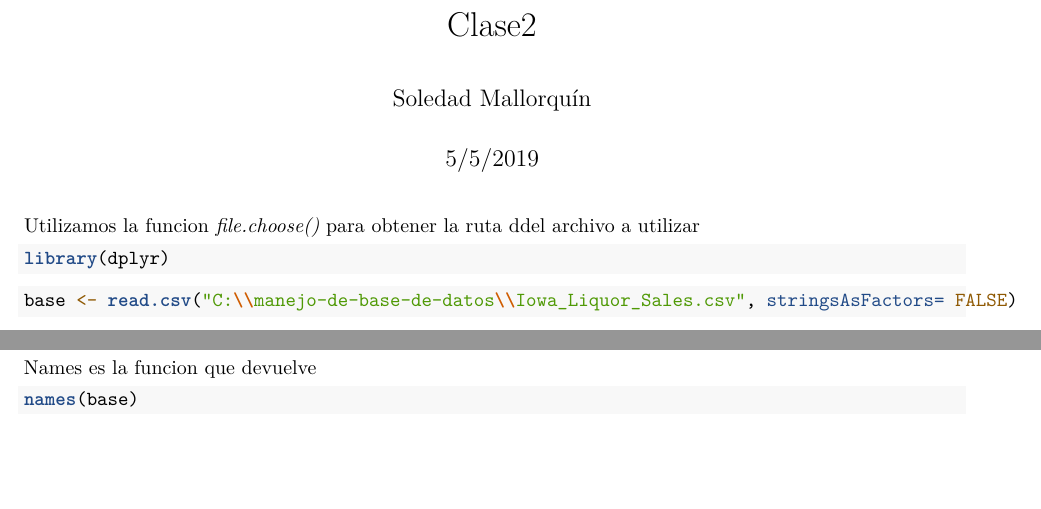
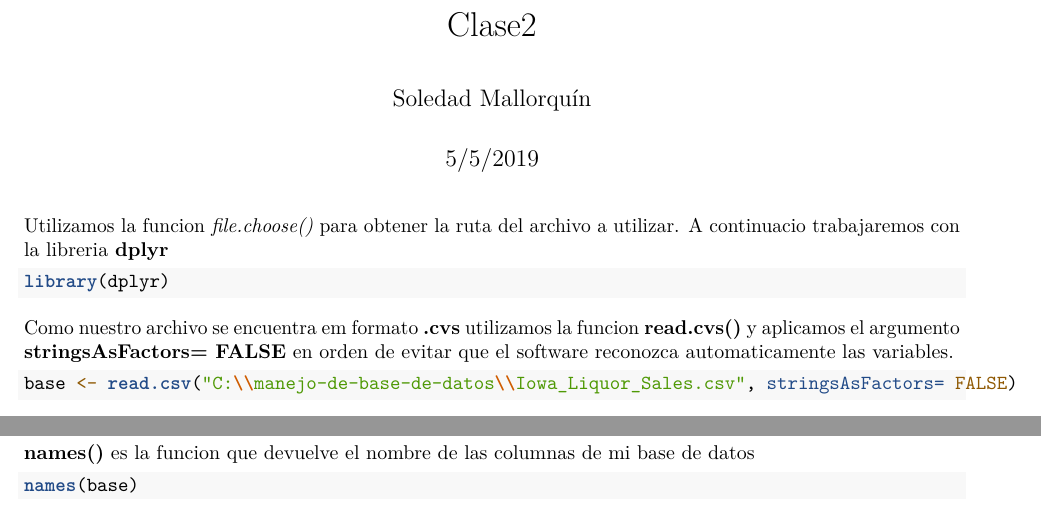
Before and after one commit to blancodesvars/manejo-de-base-de-datos, an R Markdown document (clase2_sole.Rmd): two parts of the page, joined at a grey line, cut so that both start at the same text, the shorter picture padded with empty space. Rendered offline with R 4.5, knitr and Pandoc, then LaTeX, with nearby package versions; some code elsewhere in the file could not run offline.

Commit message:
actualizacion

````diff
--- a/clase2_sole.Rmd
+++ b/clase2_sole.Rmd
@@ -11,18 +11,21 @@ knitr::opts_chunk$set(echo = TRUE)
 
 
 
-Utilizamos la funcion *file.choose()* para obtener la ruta ddel archivo a utilizar
+Utilizamos la funcion *file.choose()* para obtener la ruta del archivo a utilizar. A continuacio  trabajaremos con la libreria **dplyr**
 
 ```{r,message=FALSE}
 library(dplyr)
 ```
+
+Como nuestro archivo se encuentra em formato **.cvs** utilizamos la funcion **read.cvs()** y aplicamos el argumento **stringsAsFactors= FALSE** en orden de evitar que el software reconozca automaticamente las variables.
 
 ```{r}
 
 base <- read.csv("C:\\manejo-de-base-de-datos\\Iowa_Liquor_Sales.csv", stringsAsFactors= FALSE)
 ```
 
-Names es la funcion que devuelve
+**names()** es la funcion que devuelve el nombre de las columnas de mi base de datos
+
 ```{r}
 names(base)
 ```
````
